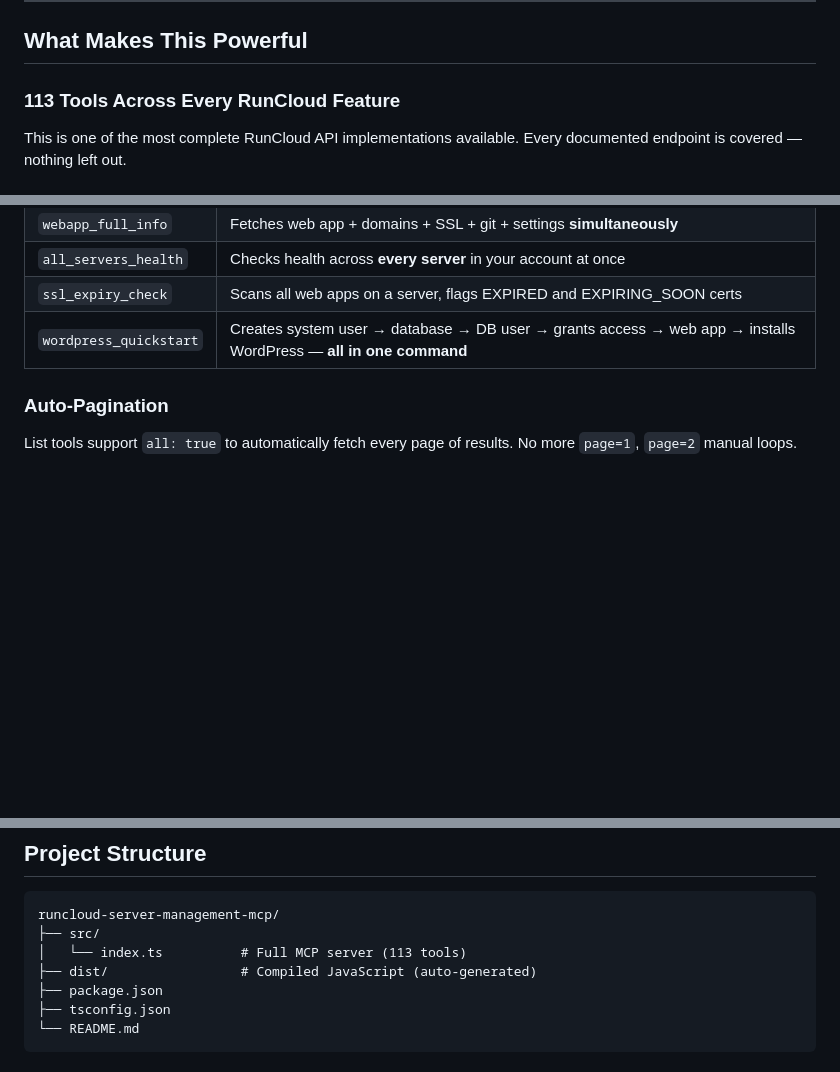
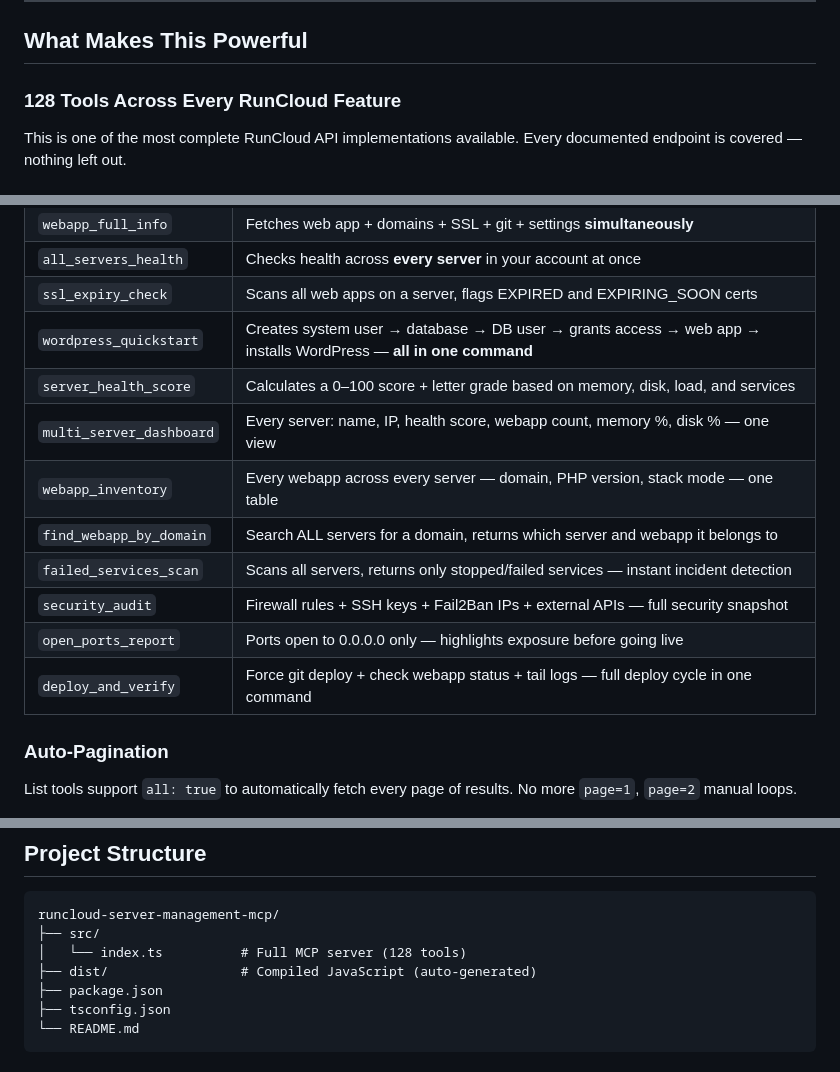
Before and after one commit to adityaarsharma/runcloud-server-management-mcp, a Markdown page: README.md, 3 parts joined by grey strips. Drawn GitHub-style; blank space fills up the shorter version.

````diff
--- a/README.md
+++ b/README.md
@@ -20,7 +20,7 @@ This MCP server bridges RunCloud's API directly into **Claude Desktop**, giving
 
 ## What Makes This Powerful
 
-### 113 Tools Across Every RunCloud Feature
+### 128 Tools Across Every RunCloud Feature
 
 This is one of the most complete RunCloud API implementations available. Every documented endpoint is covered — nothing left out.
 
@@ -46,6 +46,14 @@ Instead of chaining 5 tool calls, compound tools do the heavy lifting in paralle
 | `all_servers_health` | Checks health across **every server** in your account at once |
 | `ssl_expiry_check` | Scans all web apps on a server, flags EXPIRED and EXPIRING_SOON certs |
 | `wordpress_quickstart` | Creates system user → database → DB user → grants access → web app → installs WordPress — **all in one command** |
+| `server_health_score` | Calculates a 0–100 score + letter grade based on memory, disk, load, and services |
+| `multi_server_dashboard` | Every server: name, IP, health score, webapp count, memory %, disk % — one view |
+| `webapp_inventory` | Every webapp across every server — domain, PHP version, stack mode — one table |
+| `find_webapp_by_domain` | Search ALL servers for a domain, returns which server and webapp it belongs to |
+| `failed_services_scan` | Scans all servers, returns only stopped/failed services — instant incident detection |
+| `security_audit` | Firewall rules + SSH keys + Fail2Ban IPs + external APIs — full security snapshot |
+| `open_ports_report` | Ports open to 0.0.0.0 only — highlights exposure before going live |
+| `deploy_and_verify` | Force git deploy + check webapp status + tail logs — full deploy cycle in one command |
 
 ### Auto-Pagination
 
@@ -253,7 +307,7 @@ Then gives you the next steps: visit the WP install URL, install SSL, etc.
 ```
 runcloud-server-management-mcp/
 ├── src/
-│   └── index.ts          # Full MCP server (113 tools)
+│   └── index.ts          # Full MCP server (128 tools)
 ├── dist/                 # Compiled JavaScript (auto-generated)
 ├── package.json
 ├── tsconfig.json
````
Also changed, not shown: other parts of README.md (+48 -2 lines).
